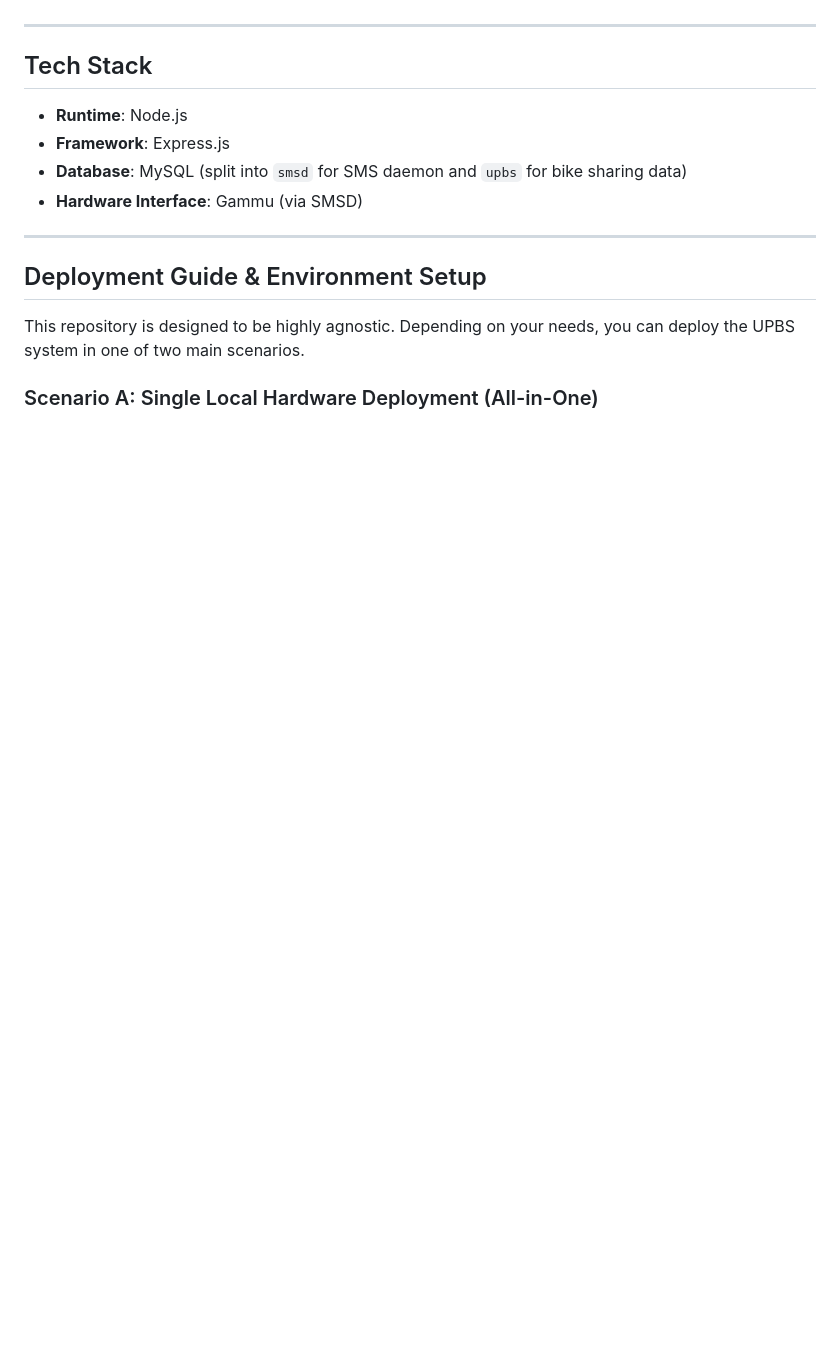
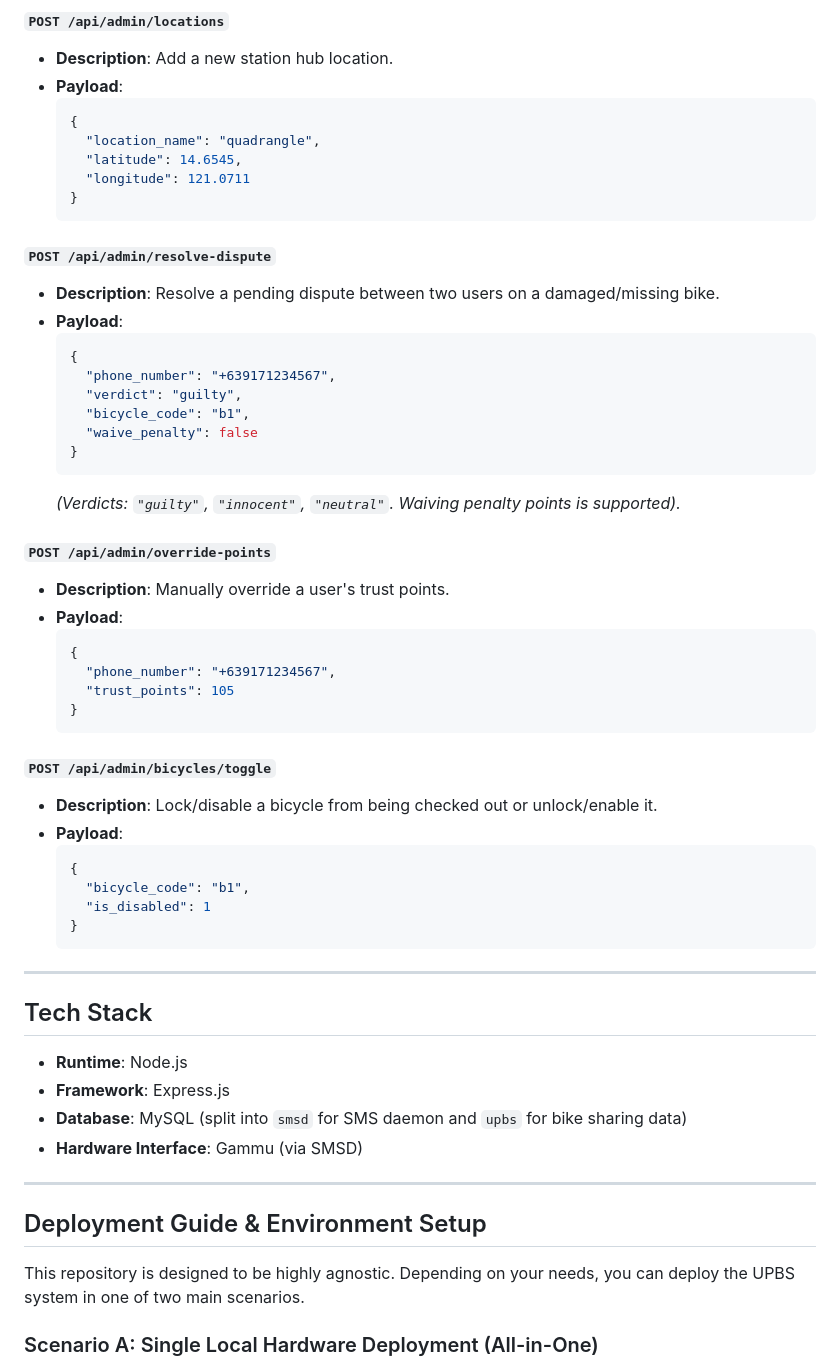
Before and after one commit to amrbrc/upbs-system, a Markdown page: README.md, the part around one of its changes. GitHub-like rendering; blank space fills up the shorter version.

Commit message:
docs: add comprehensive REST API reference to README.md

````diff
--- a/README.md
+++ b/README.md
@@ -100,3 +250,46 @@ Below is a quick dictionary of the text commands a student can send via SMS and
+#### `POST /api/admin/locations`
+- **Description**: Add a new station hub location.
+- **Payload**:
+  ```json
+  {
+    "location_name": "quadrangle",
+    "latitude": 14.6545,
+    "longitude": 121.0711
+  }
+  ```
+
+#### `POST /api/admin/resolve-dispute`
+- **Description**: Resolve a pending dispute between two users on a damaged/missing bike.
+- **Payload**:
+  ```json
+  {
+    "phone_number": "+639171234567",
+    "verdict": "guilty",
+    "bicycle_code": "b1",
+    "waive_penalty": false
+  }
+  ```
+  *(Verdicts: `"guilty"`, `"innocent"`, `"neutral"`. Waiving penalty points is supported).*
+
+#### `POST /api/admin/override-points`
+- **Description**: Manually override a user's trust points.
+- **Payload**:
+  ```json
+  {
+    "phone_number": "+639171234567",
+    "trust_points": 105
+  }
+  ```
+
+#### `POST /api/admin/bicycles/toggle`
+- **Description**: Lock/disable a bicycle from being checked out or unlock/enable it.
+- **Payload**:
+  ```json
+  {
+    "bicycle_code": "b1",
+    "is_disabled": 1
+  }
+  ```
 
 ---
 
````
Also changed, not shown: other parts of README.md (+150 -0 lines).
